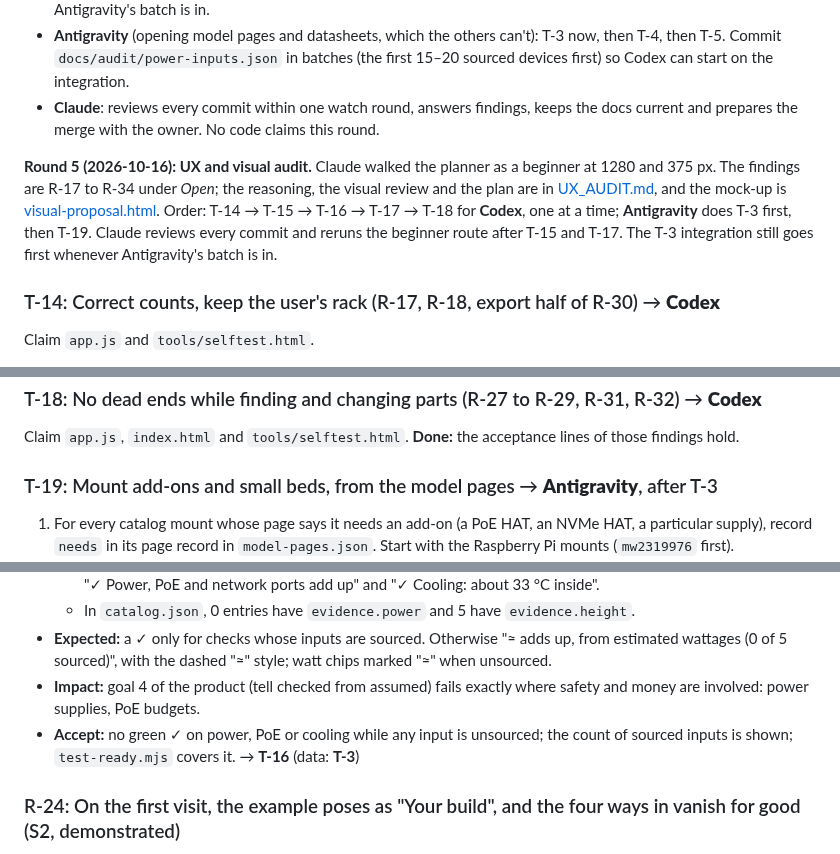
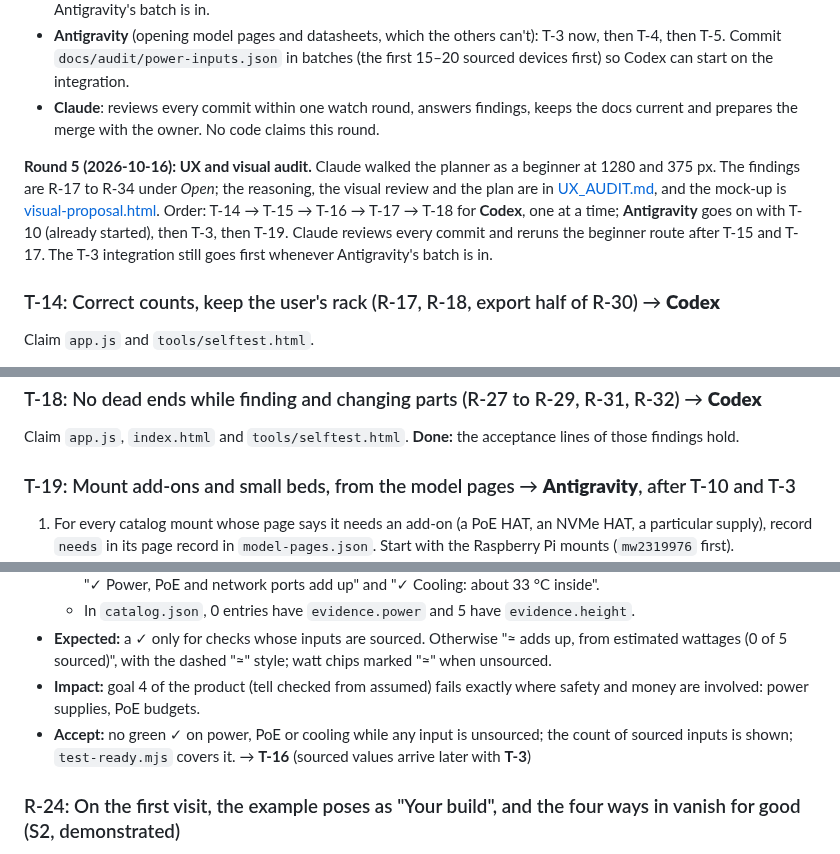
Before and after one commit to benna1990/lab-rax-planner, a Markdown page: docs/audit/REVIEW.md, 3 parts joined by grey strips. GitHub-like rendering.

```diff
--- a/docs/audit/REVIEW.md
+++ b/docs/audit/REVIEW.md
@@ -31,7 +31,7 @@ Claude sets these tasks; take one by writing your name in *Who works on what*. E
 - **Antigravity** (opening model pages and datasheets, which the others can't): T-3 now, then T-4, then T-5. Commit `docs/audit/power-inputs.json` in batches (the first 15–20 sourced devices first) so Codex can start on the integration.
 - **Claude**: reviews every commit within one watch round, answers findings, keeps the docs current and prepares the merge with the owner. No code claims this round.
 
-**Round 5 (2026-10-16): UX and visual audit.** Claude walked the planner as a beginner at 1280 and 375 px. The findings are R-17 to R-34 under *Open*; the reasoning, the visual review and the plan are in [UX_AUDIT.md](UX_AUDIT.md), and the mock-up is [visual-proposal.html](visual-proposal.html). Order: T-14 → T-15 → T-16 → T-17 → T-18 for **Codex**, one at a time; **Antigravity** does T-3 first, then T-19. Claude reviews every commit and reruns the beginner route after T-15 and T-17. The T-3 integration still goes first whenever Antigravity's batch is in.
+**Round 5 (2026-10-16): UX and visual audit.** Claude walked the planner as a beginner at 1280 and 375 px. The findings are R-17 to R-34 under *Open*; the reasoning, the visual review and the plan are in [UX_AUDIT.md](UX_AUDIT.md), and the mock-up is [visual-proposal.html](visual-proposal.html). Order: T-14 → T-15 → T-16 → T-17 → T-18 for **Codex**, one at a time; **Antigravity** goes on with T-10 (already started), then T-3, then T-19. Claude reviews every commit and reruns the beginner route after T-15 and T-17. The T-3 integration still goes first whenever Antigravity's batch is in.
 
 ### T-14: Correct counts, keep the user's rack (R-17, R-18, export half of R-30) → **Codex**
 Claim `app.js` and `tools/selftest.html`.
@@ -76,7 +77,7 @@ Each commit gets screenshots at 1280 and 375 in `output/`. **Done:** Claude comp
 ### T-18: No dead ends while finding and changing parts (R-27 to R-29, R-31, R-32) → **Codex**
 Claim `app.js`, `index.html` and `tools/selftest.html`. **Done:** the acceptance lines of those findings hold.
 
-### T-19: Mount add-ons and small beds, from the model pages → **Antigravity**, after T-3
+### T-19: Mount add-ons and small beds, from the model pages → **Antigravity**, after T-10 and T-3
 1. For every catalog mount whose page says it needs an add-on (a PoE HAT, an NVMe HAT, a particular supply), record `needs` in its page record in `model-pages.json`. Start with the Raspberry Pi mounts (`mw2319976` first).
 2. List the Lab Rax models whose page offers pieces for 180 mm beds (A1 mini, Prusa MINI).
 3. Say whether the Side handles (`mw1931511`) replace the base frame's handles or come in addition.
@@ -232,7 +233,7 @@ Claude reads this file at the start of every work session on the branch. Other d
   - In `catalog.json`, 0 entries have `evidence.power` and 5 have `evidence.height`.
 - **Expected:** a ✓ only for checks whose inputs are sourced. Otherwise "≈ adds up, from estimated wattages (0 of 5 sourced)", with the dashed "≈" style; watt chips marked "≈" when unsourced.
 - **Impact:** goal 4 of the product (tell checked from assumed) fails exactly where safety and money are involved: power supplies, PoE budgets.
-- **Accept:** no green ✓ on power, PoE or cooling while any input is unsourced; the count of sourced inputs is shown; `test-ready.mjs` covers it. → **T-16** (data: **T-3**)
+- **Accept:** no green ✓ on power, PoE or cooling while any input is unsourced; the count of sourced inputs is shown; `test-ready.mjs` covers it. → **T-16** (sourced values arrive later with **T-3**)
 
 ### R-24: On the first visit, the example poses as "Your build", and the four ways in vanish for good (S2, demonstrated)
 - **Route and width:** first visit; 1280 and 375.
```
Also changed, not shown: other parts of docs/audit/REVIEW.md (+1 -0 lines), docs/audit/AGENT_OVERLEG.md (+3 -1 lines), docs/audit/UX_AUDIT.md (+2 -2 lines).
